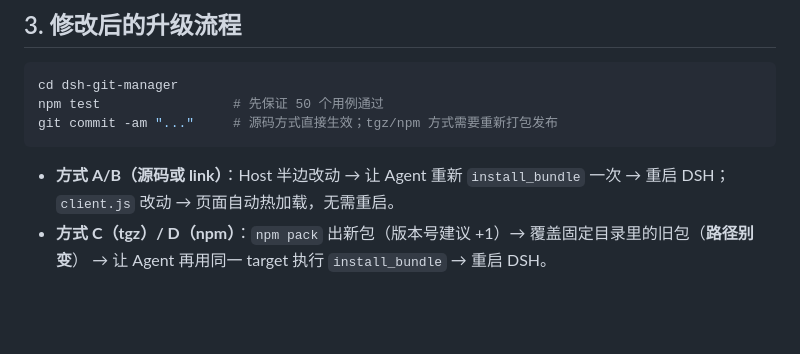
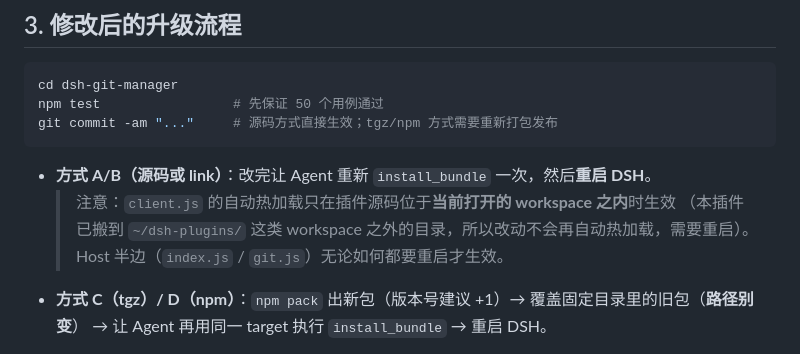
Before and after one commit to thqing/codebuddy-git-manager, a Markdown page: INSTALL.md, the part around the change. Rendered like a GitHub page; blank space fills up the shorter version.

Commit message:
docs: 说明 client.js 自动热加载只在 workspace 内的源码上生效

````diff
--- a/INSTALL.md
+++ b/INSTALL.md
@@ -112,8 +112,10 @@ npm test                 # 先保证 50 个用例通过
 git commit -am "..."     # 源码方式直接生效；tgz/npm 方式需要重新打包发布
 ```
 
-- **方式 A/B（源码或 link）**：Host 半边改动 → 让 Agent 重新 `install_bundle` 一次 → 重启 DSH；
-  `client.js` 改动 → 页面自动热加载，无需重启。
+- **方式 A/B（源码或 link）**：改完让 Agent 重新 `install_bundle` 一次，然后**重启 DSH**。
+  > 注意：`client.js` 的自动热加载只在插件源码位于**当前打开的 workspace 之内**时生效
+  > （本插件已搬到 `~/dsh-plugins/` 这类 workspace 之外的目录，所以改动不会再自动热加载，需要重启）。
+  > Host 半边（`index.js` / `git.js`）无论如何都要重启才生效。
 - **方式 C（tgz）/ D（npm）**：`npm pack` 出新包（版本号建议 +1）→ 覆盖固定目录里的旧包（**路径别变**）
   → 让 Agent 再用同一 target 执行 `install_bundle` → 重启 DSH。
 
````
